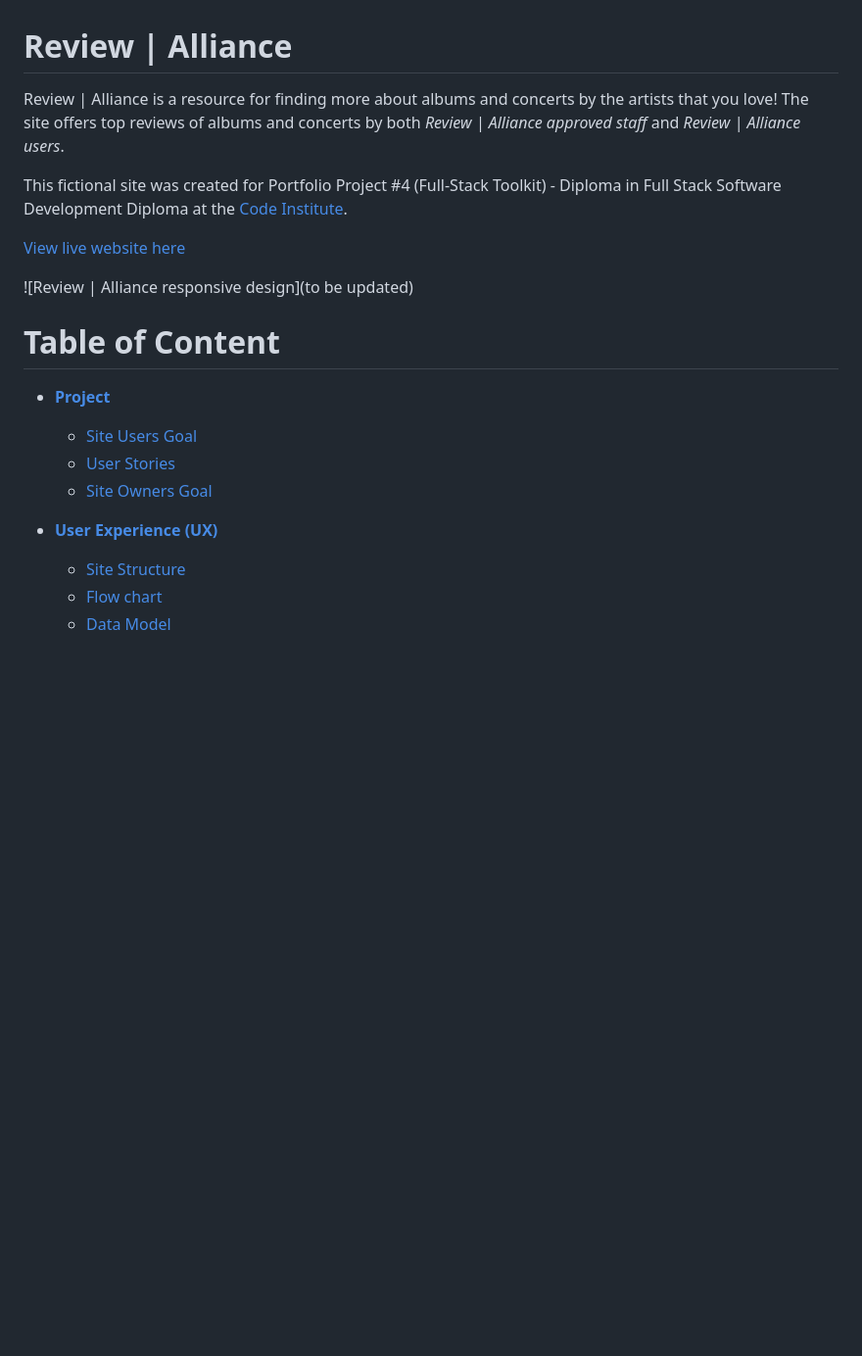
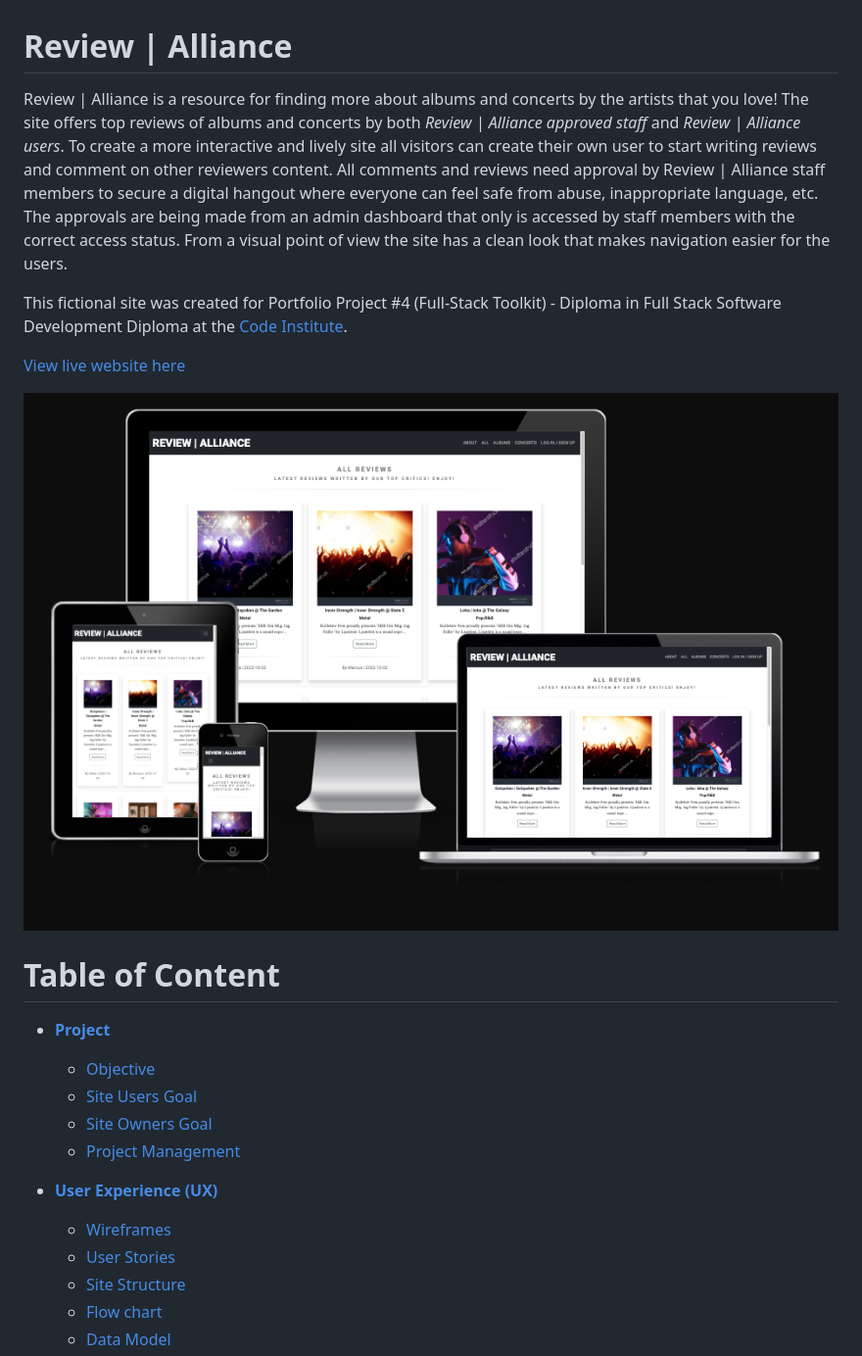
Before and after one commit to worldofmarcus/project-portfolio-4, a Markdown page: README.md, the part around the change printed below. Shown: that part at 98% size. GitHub-like rendering; pictures changed too: readme/assets/images/responsive.png (added); blank space fills up the shorter version.

Commit message:
Add user stories, objective, site structure, and project management to read.me

```diff
--- a/README.md
+++ b/README.md
@@ -1,20 +1,23 @@
 # **Review | Alliance**
-Review | Alliance is a resource for finding more about albums and concerts by the artists that you love! The site offers top reviews of albums and concerts by both *Review | Alliance approved staff* and *Review | Alliance users*.
+Review | Alliance is a resource for finding more about albums and concerts by the artists that you love! The site offers top reviews of albums and concerts by both *Review | Alliance approved staff* and *Review | Alliance users*. To create a more interactive and lively site all visitors can create their own user to start writing reviews and comment on other reviewers content. All comments and reviews need approval by Review | Alliance staff members to secure a digital hangout where everyone can feel safe from abuse, inappropriate language, etc. The approvals are being made from an admin dashboard that only is accessed by staff members with the correct access status. From a visual point of view the site has a clean look that makes navigation easier for the users.
 
 This fictional site was created for Portfolio Project #4 (Full-Stack Toolkit) - Diploma in Full Stack Software Development Diploma at the [Code Institute](https://www.codeinstitute.net).
 
 [View live website here](https://project-portfolio-4.herokuapp.com/)
 
-![Review | Alliance responsive design](to be updated)
+![Review | Alliance responsive design](readme/assets/images/responsive.png)
 
 # Table of Content
 
 * [**Project**](<#project>)
+    * [Objective](<#objective>)
     * [Site Users Goal](<#site-users-goal>)
-    * [User Stories](<#user-stories>)
     * [Site Owners Goal](<#site-owners-goal>)
+    * [Project Management](<#project-management>)
 
 * [**User Experience (UX)**](<#user-experience-ux>)
+    * [Wireframes](<#wireframes>)
+    * [User Stories](<#user-stories>)
     * [Site Structure](<#site-structure>)
     * [Flow chart](<#flow-chart>)
     * [Data Model](<#data-model>)
```
Also changed, not shown: other parts of README.md (+49 -1 lines), readme/assets/images/trello.png (added).
